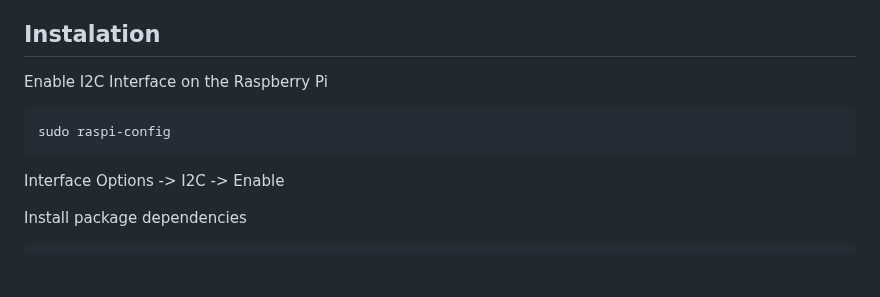
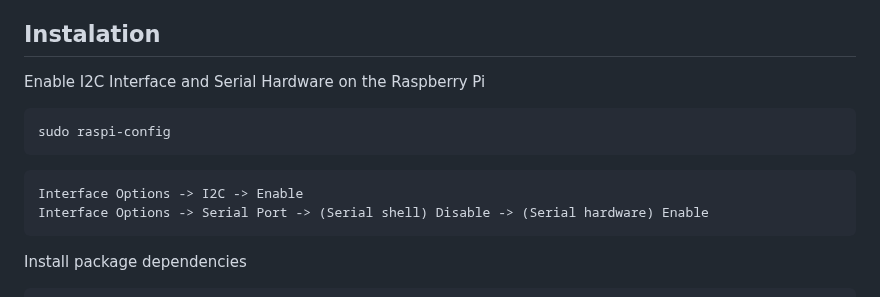
Before and after one commit to LuisFelipe2204/camara-fenotipado, a Markdown page: README.md, the part around the change. Drawn GitHub-style; blank space fills up the shorter version.

Commit message:
Update README instalation

````diff
--- a/README.md
+++ b/README.md
@@ -15,13 +15,15 @@ The system has its own Dashboard that can be accessed locally by the raspberry f
 
 ## Instalation
 
-Enable I2C Interface on the Raspberry Pi
+Enable I2C Interface and Serial Hardware on the Raspberry Pi
 
 ```
 sudo raspi-config
 ```
-
+```
 Interface Options -> I2C -> Enable
+Interface Options -> Serial Port -> (Serial shell) Disable -> (Serial hardware) Enable
+```
 
 Install package dependencies
 
````
